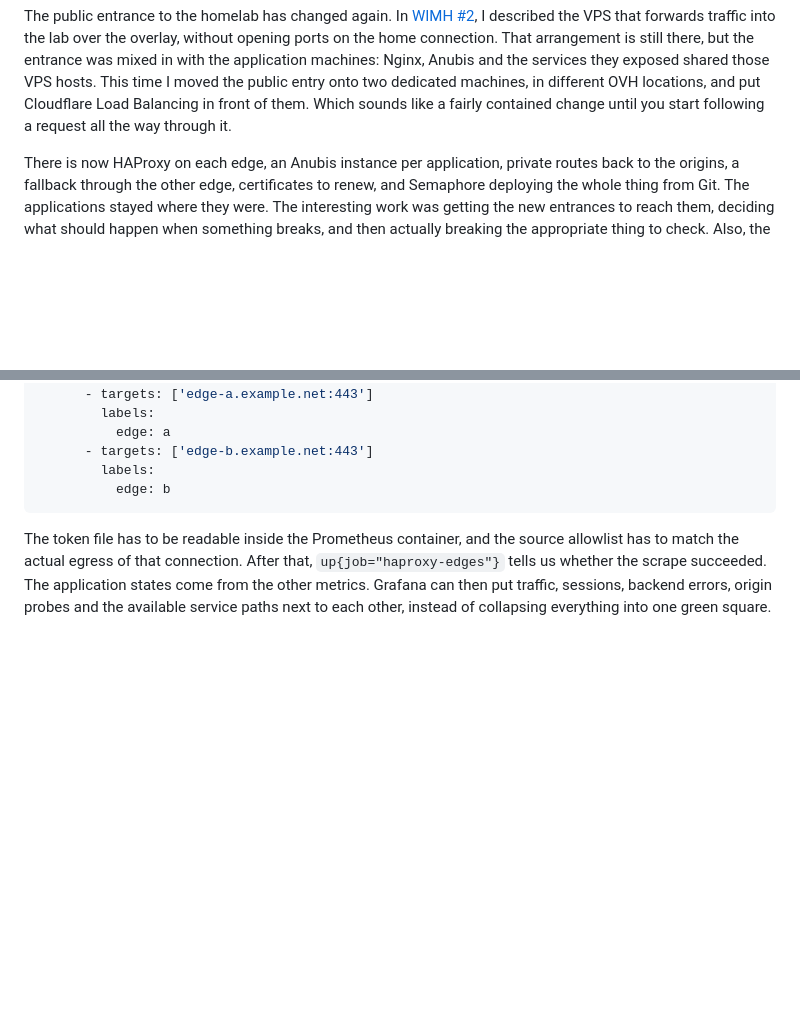
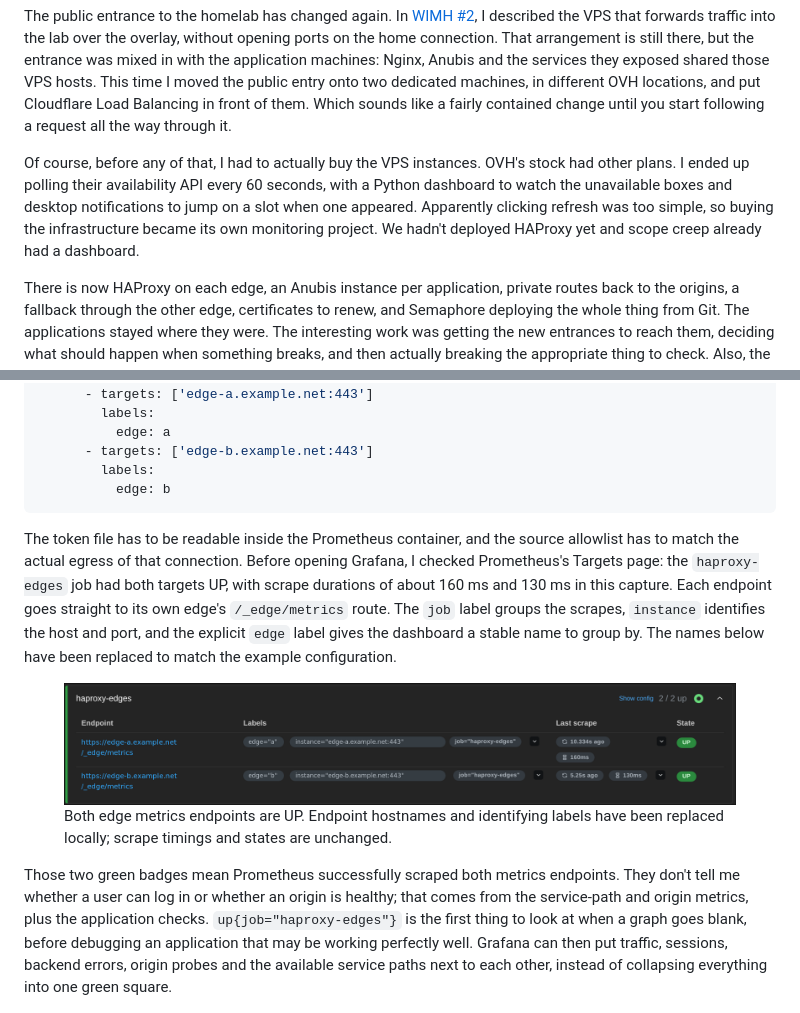
Before and after one commit to Spleenftw/blog, a Markdown page: load-balancing-my-homelab/content/index.md, 2 parts joined by grey strips. Drawn GitHub-style; pictures changed too: load-balancing-my-homelab/img/prometheus-targets.png (added); blank space fills up the shorter version.

Commit message:
update load-balancing-my-homelab

````diff
--- a/load-balancing-my-homelab/content/index.md
+++ b/load-balancing-my-homelab/content/index.md
@@ -24,6 +24,8 @@ category: "network"
 <h2>Another perfectly reasonable weekend project</h2>
 
 <p>The public entrance to the homelab has changed again. In <a href="https://blog.interlope.xyz/my-homelab-setup-2">WIMH #2</a>, I described the VPS that forwards traffic into the lab over the overlay, without opening ports on the home connection. That arrangement is still there, but the entrance was mixed in with the application machines: Nginx, Anubis and the services they exposed shared those VPS hosts. This time I moved the public entry onto two dedicated machines, in different OVH locations, and put Cloudflare Load Balancing in front of them. Which sounds like a fairly contained change until you start following a request all the way through it.</p>
+
+<p>Of course, before any of that, I had to actually buy the VPS instances. OVH's stock had other plans. I ended up polling their availability API every 60 seconds, with a Python dashboard to watch the unavailable boxes and desktop notifications to jump on a slot when one appeared. Apparently clicking refresh was too simple, so buying the infrastructure became its own monitoring project. We hadn't deployed HAProxy yet and scope creep already had a dashboard.</p>
 
 <p>There is now HAProxy on each edge, an Anubis instance per application, private routes back to the origins, a fallback through the other edge, certificates to renew, and Semaphore deploying the whole thing from Git. The applications stayed where they were. The interesting work was getting the new entrances to reach them, deciding what should happen when something breaks, and then actually breaking the appropriate thing to check. Also, the media clients needed their own treatment. Asking a video player to solve a browser challenge was never going to be a good viewing experience.</p>
 
@@ -303,7 +305,14 @@ scrape_configs:
           edge: b
 ```
 
-<p>The token file has to be readable inside the Prometheus container, and the source allowlist has to match the actual egress of that connection. After that, <code>up{job="haproxy-edges"}</code> tells us whether the scrape succeeded. The application states come from the other metrics. Grafana can then put traffic, sessions, backend errors, origin probes and the available service paths next to each other, instead of collapsing everything into one green square.</p>
+<p>The token file has to be readable inside the Prometheus container, and the source allowlist has to match the actual egress of that connection. Before opening Grafana, I checked Prometheus's Targets page: the <code>haproxy-edges</code> job had both targets UP, with scrape durations of about 160 ms and 130 ms in this capture. Each endpoint goes straight to its own edge's <code>/_edge/metrics</code> route. The <code>job</code> label groups the scrapes, <code>instance</code> identifies the host and port, and the explicit <code>edge</code> label gives the dashboard a stable name to group by. The names below have been replaced to match the example configuration.</p>
+
+<figure>
+<img src="../img/prometheus-targets.png" alt="Prometheus haproxy-edges job showing two anonymized targets, edge-a and edge-b, both UP" loading="lazy" />
+<figcaption>Both edge metrics endpoints are UP. Endpoint hostnames and identifying labels have been replaced locally; scrape timings and states are unchanged.</figcaption>
+</figure>
+
+<p>Those two green badges mean Prometheus successfully scraped both metrics endpoints. They don't tell me whether a user can log in or whether an origin is healthy; that comes from the service-path and origin metrics, plus the application checks. <code>up{job="haproxy-edges"}</code> is the first thing to look at when a graph goes blank, before debugging an application that may be working perfectly well. Grafana can then put traffic, sessions, backend errors, origin probes and the available service paths next to each other, instead of collapsing everything into one green square.</p>
 
 <figure>
 <img src="../img/traffic.png" alt="Grafana scrape availability, traffic share, per-service response rates and response bytes for the two anonymized edges" loading="lazy" />
````
